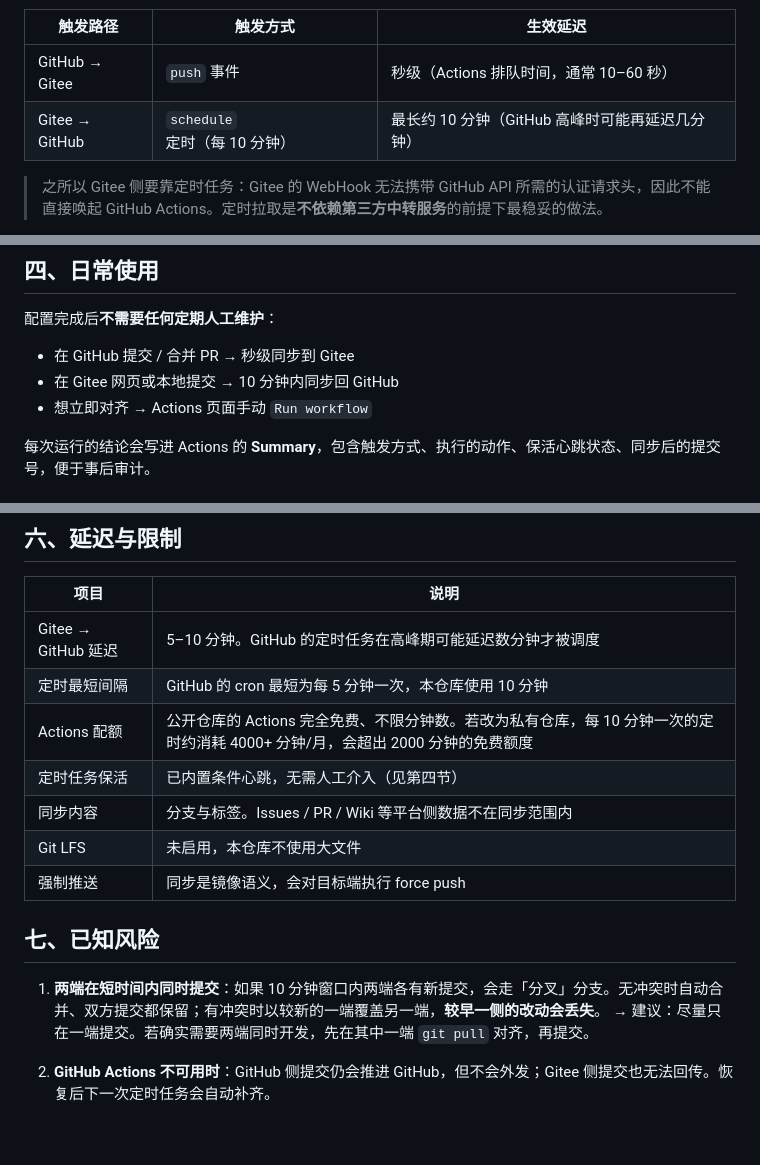
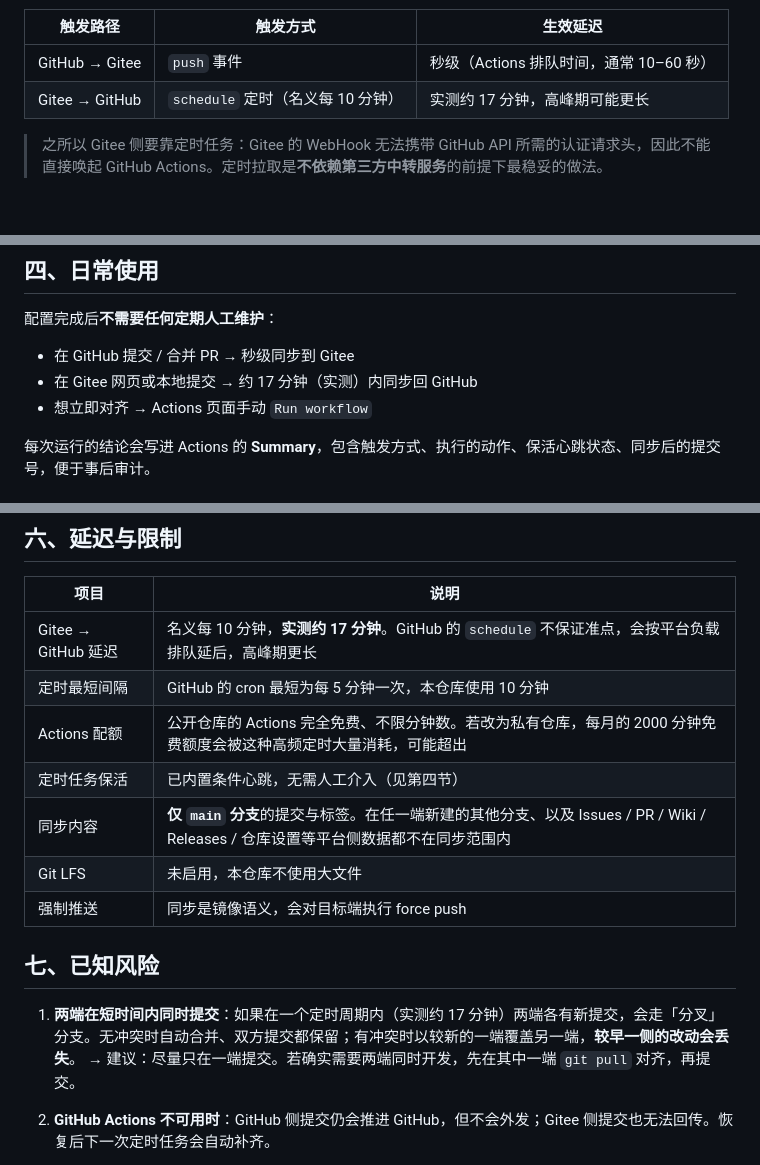
Before and after one commit to Neuma0414/novel-popup, a Markdown page: docs/SYNC.md, 3 parts joined by grey strips. GitHub-like rendering; blank space fills up the shorter version.

Commit message:
docs: 按实测数据修正同步延迟与同步范围的表述
线上运行记录（#1–#10）暴露出两处文档与实际不符：

1. Gitee → GitHub 的延迟被写成「5–10 分钟」。实测 6 次 schedule 运行的
   实际间隔为 16.8 / 17.2 / 16.4 / 10.0 / 17.1 分钟，中位数约 17 分钟。
   GitHub 的 schedule 不保证准点，会按平台负载排队延后。已全部改为
   「名义 10 分钟，实测约 17 分钟」。

2. 「同步内容：分支与标签」表述有误，实际只同步 main 分支
   （scripts/sync.sh 的 BRANCH 默认 main，workflow 的 push 触发也限定
   branches: [main]）。在任一端新建的其他分支不会同步。已明确写出。

同时把「私有仓库会超出 2000 分钟额度」的绝对化说法改为可能超出，
避免给出未经实测的定量结论。

依据：Actions 运行 #1–#10 记录，其中 6 次 schedule 全部 success。

```diff
--- a/docs/SYNC.md
+++ b/docs/SYNC.md
@@ -29,7 +29,7 @@ flowchart TD
 | 触发路径 | 触发方式 | 生效延迟 |
 | --- | --- | --- |
 | GitHub → Gitee | `push` 事件 | 秒级（Actions 排队时间，通常 10–60 秒） |
-| Gitee → GitHub | `schedule` 定时（每 10 分钟） | 最长约 10 分钟（GitHub 高峰时可能再延迟几分钟） |
+| Gitee → GitHub | `schedule` 定时（名义每 10 分钟） | 实测约 17 分钟，高峰期可能更长 |
 
 > 之所以 Gitee 侧要靠定时任务：Gitee 的 WebHook 无法携带 GitHub API 所需的认证请求头，因此不能直接唤起 GitHub Actions。定时拉取是**不依赖第三方中转服务**的前提下最稳妥的做法。
 
@@ -97,7 +97,7 @@ Secrets 配置完成后，进入 GitHub 仓库 → `Actions` → 左侧选择 **
 配置完成后**不需要任何定期人工维护**：
 
 - 在 GitHub 提交 / 合并 PR → 秒级同步到 Gitee
-- 在 Gitee 网页或本地提交 → 10 分钟内同步回 GitHub
+- 在 Gitee 网页或本地提交 → 约 17 分钟（实测）内同步回 GitHub
 - 想立即对齐 → Actions 页面手动 `Run workflow`
 
 每次运行的结论会写进 Actions 的 **Summary**，包含触发方式、执行的动作、保活心跳状态、同步后的提交号，便于事后审计。
@@ -143,17 +143,17 @@ workflow 末尾的「条件心跳」步骤解决了这个问题：
 
 | 项目 | 说明 |
 | --- | --- |
-| Gitee → GitHub 延迟 | 5–10 分钟。GitHub 的定时任务在高峰期可能延迟数分钟才被调度 |
+| Gitee → GitHub 延迟 | 名义每 10 分钟，**实测约 17 分钟**。GitHub 的 `schedule` 不保证准点，会按平台负载排队延后，高峰期更长 |
 | 定时最短间隔 | GitHub 的 cron 最短为每 5 分钟一次，本仓库使用 10 分钟 |
-| Actions 配额 | 公开仓库的 Actions 完全免费、不限分钟数。若改为私有仓库，每 10 分钟一次的定时约消耗 4000+ 分钟/月，会超出 2000 分钟的免费额度 |
+| Actions 配额 | 公开仓库的 Actions 完全免费、不限分钟数。若改为私有仓库，每月的 2000 分钟免费额度会被这种高频定时大量消耗，可能超出 |
 | 定时任务保活 | 已内置条件心跳，无需人工介入（见第四节） |
-| 同步内容 | 分支与标签。Issues / PR / Wiki 等平台侧数据不在同步范围内 |
+| 同步内容 | **仅 `main` 分支**的提交与标签。在任一端新建的其他分支、以及 Issues / PR / Wiki / Releases / 仓库设置等平台侧数据都不在同步范围内 |
 | Git LFS | 未启用，本仓库不使用大文件 |
 | 强制推送 | 同步是镜像语义，会对目标端执行 force push |
 
 ## 七、已知风险
 
-1. **两端在短时间内同时提交**：如果 10 分钟窗口内两端各有新提交，会走「分叉」分支。无冲突时自动合并、双方提交都保留；有冲突时以较新的一端覆盖另一端，**较早一侧的改动会丢失**。
+1. **两端在短时间内同时提交**：如果在一个定时周期内（实测约 17 分钟）两端各有新提交，会走「分叉」分支。无冲突时自动合并、双方提交都保留；有冲突时以较新的一端覆盖另一端，**较早一侧的改动会丢失**。
    → 建议：尽量只在一端提交。若确实需要两端同时开发，先在其中一端 `git pull` 对齐，再提交。
 
 2. **GitHub Actions 不可用时**：GitHub 侧提交仍会推进 GitHub，但不会外发；Gitee 侧提交也无法回传。恢复后下一次定时任务会自动补齐。
```
Also changed, not shown: README.md (+2 -1 lines).
